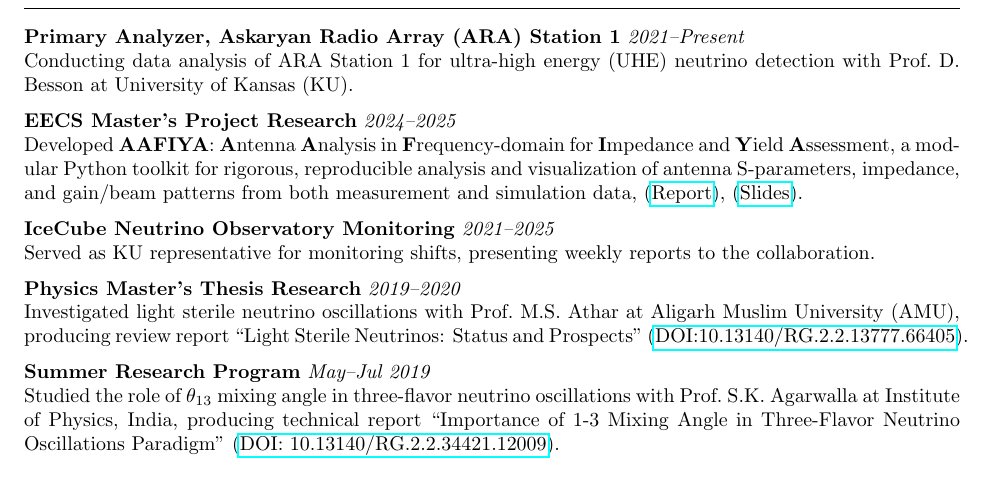
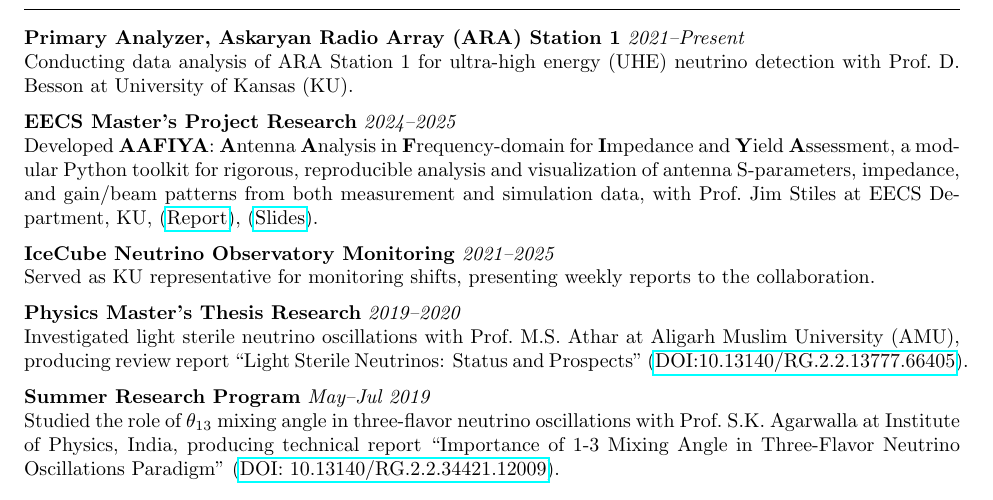
Before and after one commit to Mohammad-Neutrino/CV, a LaTeX CV (CV_Type2.tex): part of page 1 of 5, cut so that both start at the same text. Compiled offline with pdfLaTeX.

Commit message:
updated CV

```diff
--- a/CV_Type2.tex
+++ b/CV_Type2.tex
@@ -76,7 +76,7 @@
 \vspace{0.em}
 \noindent
 \textbf{EECS Master's Project Research}  \textit{2024--2025} \\
-Developed \textbf{AAFIYA}: \textbf{A}ntenna \textbf{A}nalysis in \textbf{F}requency-domain for \textbf{I}mpedance and \textbf{Y}ield \textbf{A}ssessment, a modular Python toolkit for rigorous, reproducible analysis and visualization of antenna S-parameters, impedance, and gain/beam patterns from both measurement and simulation data, (\href{https://drive.google.com/file/d/16pZq9mp9qqmyMbJ__h_DtHzoyZJUpfUi/view?usp=share_link}{Report}), (\href{https://drive.google.com/file/d/1gTU03rgjUmX7zF2z2f57pjpDCmZjiHhI/view?usp=share_link}{Slides}).
+Developed \textbf{AAFIYA}: \textbf{A}ntenna \textbf{A}nalysis in \textbf{F}requency-domain for \textbf{I}mpedance and \textbf{Y}ield \textbf{A}ssessment, a modular Python toolkit for rigorous, reproducible analysis and visualization of antenna S-parameters, impedance, and gain/beam patterns from both measurement and simulation data, with Prof.\ Jim Stiles at EECS Department, KU, (\href{https://drive.google.com/file/d/16pZq9mp9qqmyMbJ__h_DtHzoyZJUpfUi/view?usp=share_link}{Report}), (\href{https://drive.google.com/file/d/1gTU03rgjUmX7zF2z2f57pjpDCmZjiHhI/view?usp=share_link}{Slides}).
 
 
 \vspace{0.em}
```
